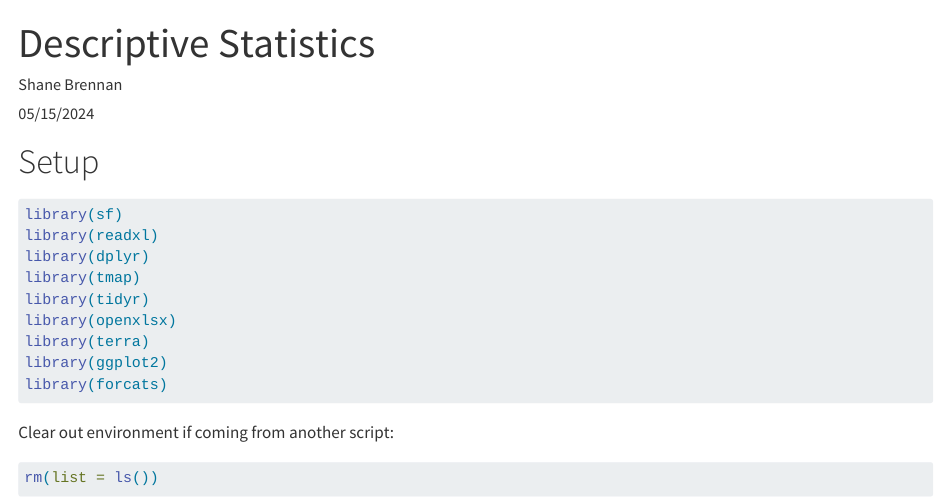
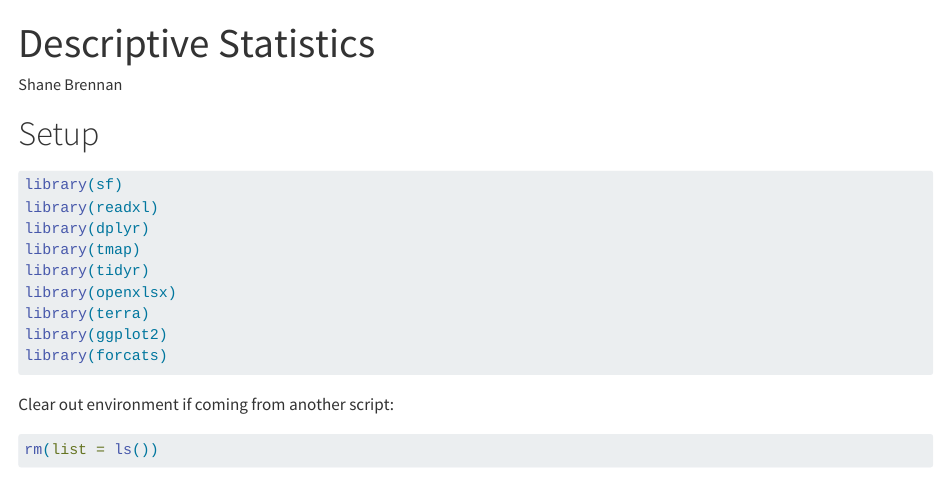
Before and after one commit to ShaneBren/ShaneBre.github.io, a Quarto document (files/Descriptive.Statistics.qmd): the page in a window 1100 px wide, from its top. Rendered offline with R 4.5, knitr and Pandoc in place of Quarto, with nearby package versions; some code elsewhere in the file could not run offline; long lines of code are wrapped.

Commit message:
Update Descriptive.Statistics.qmd

```diff
--- a/files/Descriptive.Statistics.qmd
+++ b/files/Descriptive.Statistics.qmd
@@ -3,7 +3,6 @@ title: "Descriptive Statistics"
 author: "Shane Brennan"
 format: html
 editor: visual
-date: 05/15/2024
 ---
 
 # Setup
```
